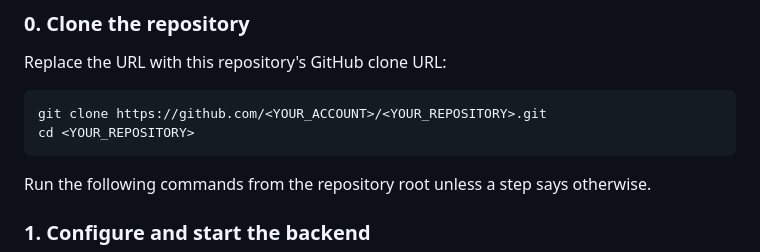
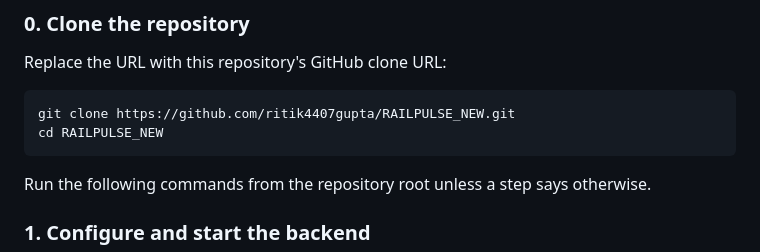
Before and after one commit to ritik4407gupta/RAILPULSE_NEW, a Markdown page: README.md, the part around the change. Rendered like a GitHub page.

````diff
--- a/README.md
+++ b/README.md
@@ -67,8 +67,8 @@ These instructions start the complete app from a fresh GitHub clone on Linux or
 Replace the URL with this repository's GitHub clone URL:
 
 ```bash
-git clone https://github.com/<YOUR_ACCOUNT>/<YOUR_REPOSITORY>.git
-cd <YOUR_REPOSITORY>
+git clone https://github.com/ritik4407gupta/RAILPULSE_NEW.git
+cd RAILPULSE_NEW
 ```
 
 Run the following commands from the repository root unless a step says otherwise.
````
